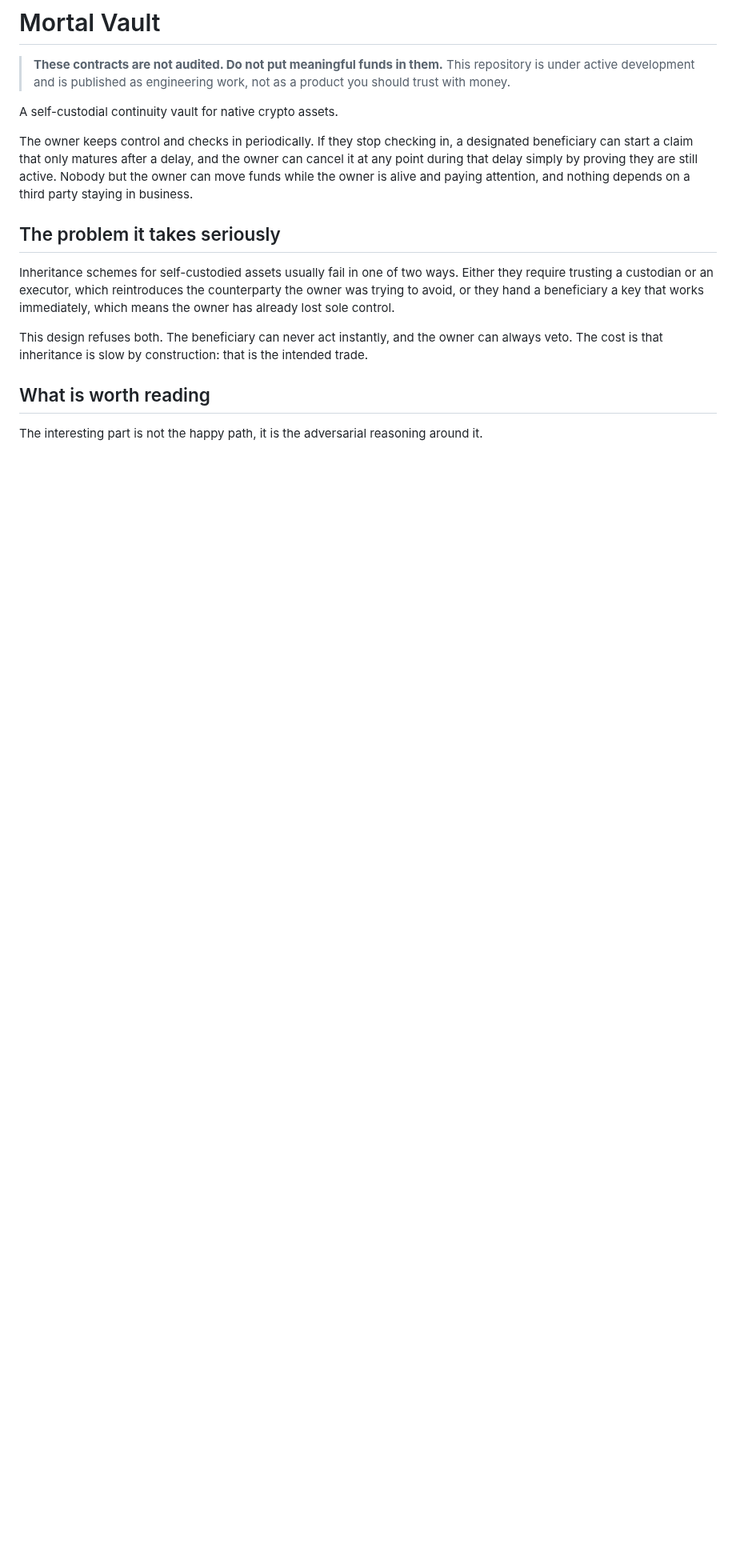
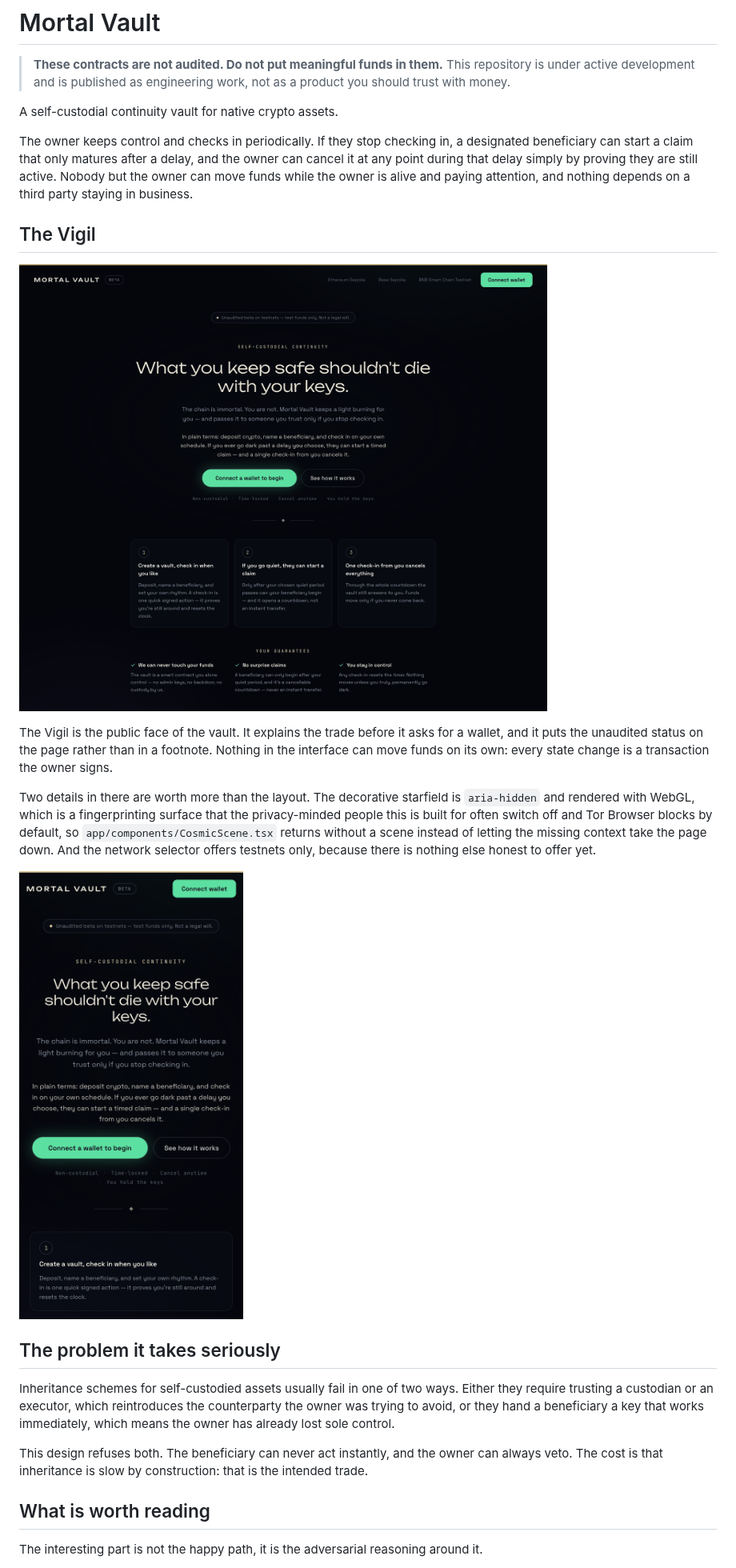
Before and after one commit to maydalabs/mortal-vault, a Markdown page: README.md, the part around one of its changes. Shown at 80% size. Rendered like a GitHub page; pictures changed too: docs/screens/the-vigil-mobile.png (added), docs/screens/the-vigil.png (added); blank space fills up the shorter version.

Commit message:
README: show The Vigil, and the two details in it that are not decoration
The interface had no screenshot at all. Added one of the landing page and one
narrow-viewport capture, plus the reasoning behind two choices a reader would
otherwise miss: the WebGL starfield returns without a scene rather than taking
the page down, because the privacy-minded people this is for tend to disable
WebGL, and the network selector offers testnets only.

Co-Authored-By: Claude Opus 5 <noreply@anthropic.com>

```diff
--- a/README.md
+++ b/README.md
@@ -11,6 +11,24 @@ designated beneficiary can start a claim that only matures after a delay, and
 the owner can cancel it at any point during that delay simply by proving they
 are still active. Nobody but the owner can move funds while the owner is alive
 and paying attention, and nothing depends on a third party staying in business.
+
+## The Vigil
+
+![The Vigil, the owner-facing Mortal Vault interface](docs/screens/the-vigil.png)
+
+The Vigil is the public face of the vault. It explains the trade before it asks
+for a wallet, and it puts the unaudited status on the page rather than in a
+footnote. Nothing in the interface can move funds on its own: every state change
+is a transaction the owner signs.
+
+Two details in there are worth more than the layout. The decorative starfield is
+`aria-hidden` and rendered with WebGL, which is a fingerprinting surface that the
+privacy-minded people this is built for often switch off and Tor Browser blocks
+by default, so `app/components/CosmicScene.tsx` returns without a scene instead
+of letting the missing context take the page down. And the network selector
+offers testnets only, because there is nothing else honest to offer yet.
+
+<img src="docs/screens/the-vigil-mobile.png" alt="The Vigil on a narrow viewport" width="320" />
 
 ## The problem it takes seriously
 
```
Also changed, not shown: other parts of README.md (+1 -1 lines).
